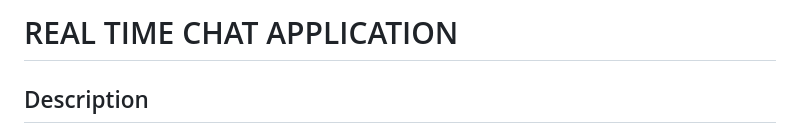
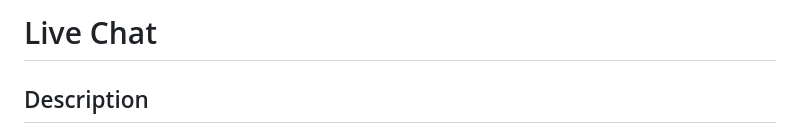
Before and after one commit to Ashrith2727/Live-Chat-Implementation-on-Cloud-Host, a Markdown page: README.md, the part around the change. GitHub-like rendering.

```diff
--- a/README.md
+++ b/README.md
@@ -1,4 +1,4 @@
-# REAL TIME CHAT APPLICATION
+# Live Chat
 
 ## Description
 
```
